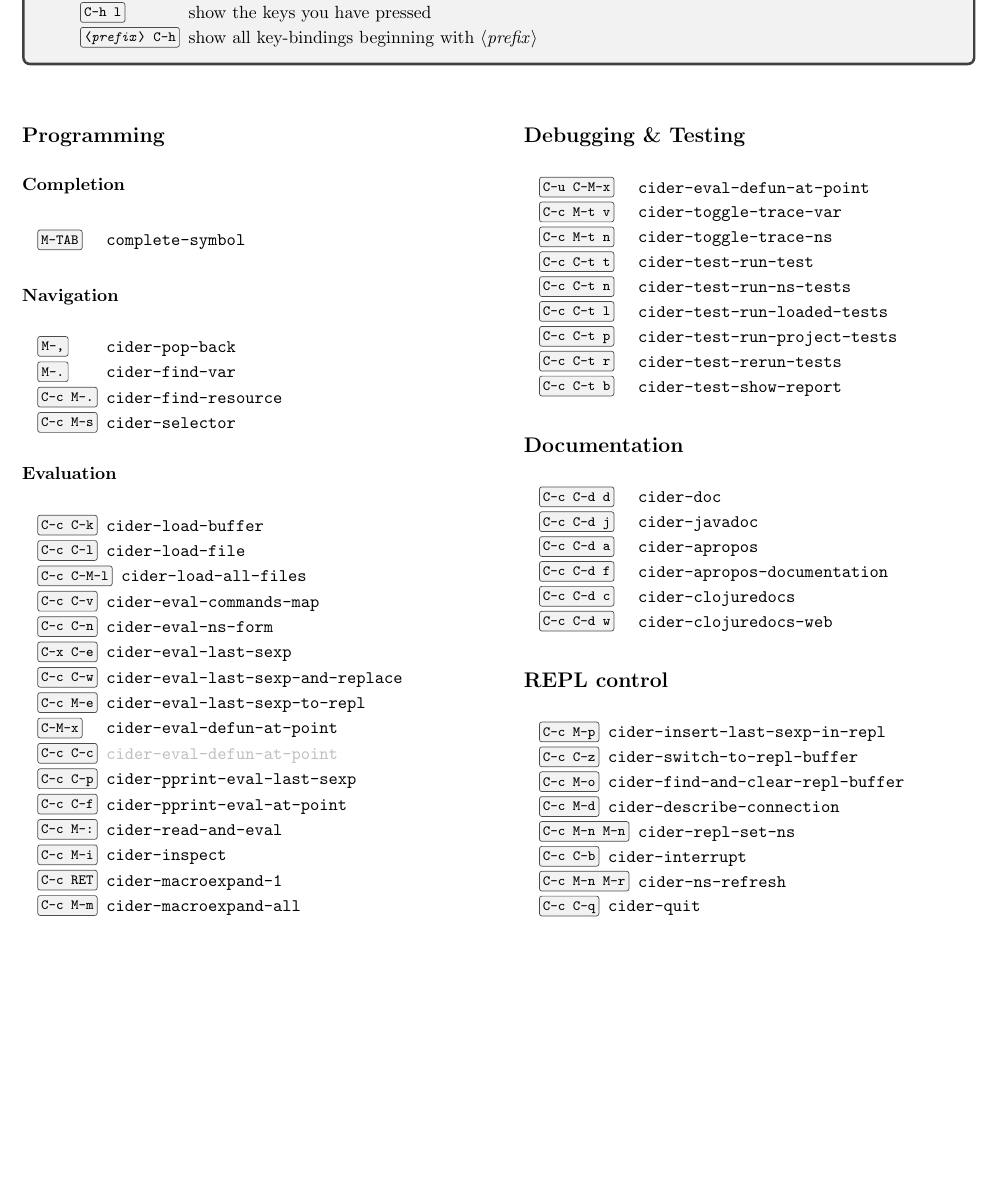
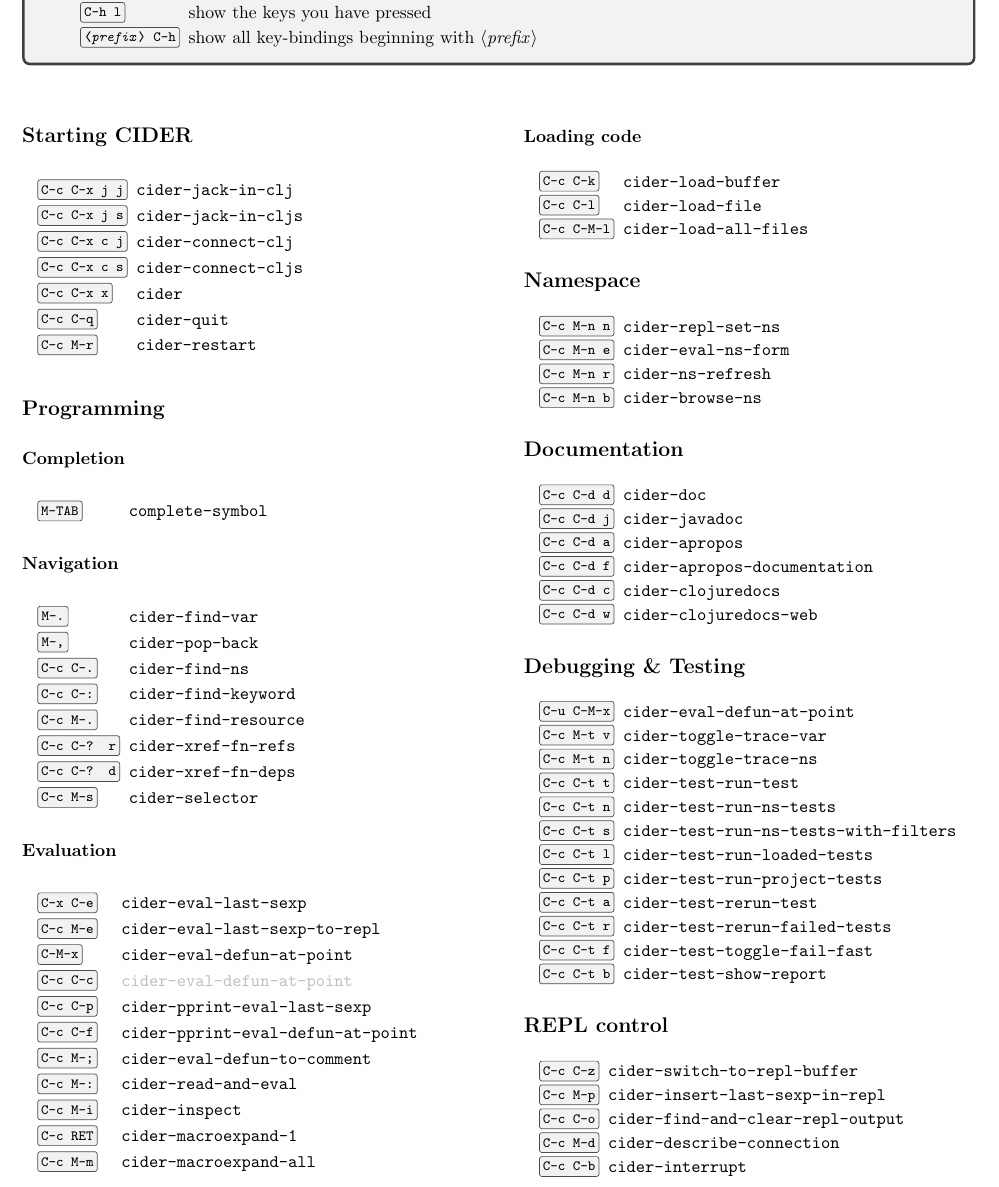
Before and after one commit to clojure-emacs/cider, a LaTeX document (refcard/cider-refcard.tex): part of the page, cut so that both start at the same text, the shorter picture padded with empty space. Compiled offline with pdfLaTeX.

Commit message:
Update the quick-reference card for current keybindings
Fix several stale entries (eval-ns-form, clear-repl-output, test rerun) and
add a Starting CIDER section (jack-in/connect), a Namespace group, namespace
navigation/xref bindings, and a few newer commands. Regenerated with tectonic.

```diff
--- a/refcard/cider-refcard.tex
+++ b/refcard/cider-refcard.tex
@@ -60,76 +60,100 @@
 
 \begin{multicols}{2}
 
+\section{Starting CIDER}
+\begin{keylist}[labelwidth=\widthof{\keyify{C-c C-x j j}}]
+  \item[C-c C-x j j] \ns{cider-jack-in}-clj
+  \item[C-c C-x j s] \ns             -cljs
+  \item[C-c C-x c j] \ns{cider-connect}-clj
+  \item[C-c C-x c s] \ns             -cljs
+  \item[C-c C-x x] cider
+  \item[C-c C-q] cider-quit
+  \item[C-c M-r] cider-restart
+\end{keylist}
+
 \section{Programming}
 \subsection{Completion}
-
-\begin{keylist}[labelwidth=\widthof{\keyify{C-c C-c}}]
+\begin{keylist}[labelwidth=\widthof{\keyify{C-c C-? r}}]
   \item[M-TAB] complete-symbol
 \end{keylist}
 
 \subsection{Navigation}
-\begin{keylist}[labelwidth=\widthof{\keyify{C-c M-.}}]
+\begin{keylist}[labelwidth=\widthof{\keyify{C-c C-? r}}]
+  \item[M-.] cider-find-var
   \item[M-,] cider-pop-back
-  \item[M-.] cider-find-var
+  \item[C-c C-.] cider-find-ns
+  \item[C-c C-:] cider-find-keyword
   \item[C-c M-.] cider-find-resource
+  \item[C-c C-? r] \ns{cider-xref-fn}-refs
+  \item[C-c C-? d] \ns            -deps
   \item[C-c M-s] cider-selector
 \end{keylist}
 
 \subsection{Evaluation}
-\begin{keylist}[labelwidth=\widthof{\keyify{C-c RET}}]
-  \item[C-c C-k] cider-load-buffer
-  \item[C-c C-l] cider-load-file
-  \item[C-c C-M-l] cider-load-all-files
-  \item[C-c C-v] cider-eval-commands-map
-  \item[C-c C-n] cider-eval-ns-form
-  \item[C-x C-e] \ns{cider-eval-last-sexp}
-  \item[C-c C-w] \ns                     -and-replace
-  \item[C-c M-e] \ns                     -to-repl
-  \item[C-M-x]   cider-eval-defun-at-point
-\&\item[C-c C-c] cider-eval-defun-at-point
-  \item[C-c C-p] \ns{cider-pprint-eval}-last-sexp
-  \item[C-c C-f] \ns                   -at-point
-  \item[C-c M-:] cider-read-and-eval
-  \item[C-c M-i] cider-inspect
-  \item[C-c RET] \ns{cider-macroexpand}-1
-  \item[C-c M-m] \ns                   -all
+\begin{keylist}[labelwidth=\widthof{\keyify{C-c C-M-l}}]
+  \item[C-x C-e]   \ns{cider-eval-last-sexp}
+  \item[C-c M-e]   \ns                     -to-repl
+  \item[C-M-x]     cider-eval-defun-at-point
+\&\item[C-c C-c]   cider-eval-defun-at-point
+  \item[C-c C-p]   \ns{cider-pprint-eval}-last-sexp
+  \item[C-c C-f]   \ns                   -defun-at-point
+  \item[C-c M-;]   cider-eval-defun-to-comment
+  \item[C-c M-:]   cider-read-and-eval
+  \item[C-c M-i]   cider-inspect
+  \item[C-c RET]   \ns{cider-macroexpand}-1
+  \item[C-c M-m]   \ns                   -all
 \end{keylist}
 
 \columnbreak
 
-\section{Debugging \& Testing}
-\begin{keylist}[labelwidth=\widthof{\keyify{C-c C-d C-a}}]
-\item[C-u C-M-x] cider-eval-defun-at-point
-\item[C-c M-t v] \ns{cider-toggle-trace}-var
-\item[C-c M-t n] \ns                    -ns
-\item[C-c C-t t] \ns{cider-test}-run-test
-\item[C-c C-t n] \ns            -run-ns-tests
-\item[C-c C-t l] \ns            -run-loaded-tests
-\item[C-c C-t p] \ns            -run-project-tests
-\item[C-c C-t r] \ns            -rerun-tests
-\item[C-c C-t b] \ns            -show-report
+\subsection{Loading code}
+\begin{keylist}[labelwidth=\widthof{\keyify{C-c C-M-l}}]
+  \item[C-c C-k]   cider-load-buffer
+  \item[C-c C-l]   cider-load-file
+  \item[C-c C-M-l] cider-load-all-files
+\end{keylist}
+
+\section{Namespace}
+\begin{keylist}[labelwidth=\widthof{\keyify{C-c M-n n}}]
+  \item[C-c M-n n] cider-repl-set-ns
+  \item[C-c M-n e] cider-eval-ns-form
+  \item[C-c M-n r] cider-ns-refresh
+  \item[C-c M-n b] cider-browse-ns
 \end{keylist}
 
 \section{Documentation}
-\begin{keylist}[labelwidth=\widthof{\keyify{C-c C-d C-a}}]
+\begin{keylist}[labelwidth=\widthof{\keyify{C-c C-d d}}]
   \item[C-c C-d d] cider-doc
   \item[C-c C-d j] cider-javadoc
   \item[C-c C-d a] \ns{cider-apropos}
-  \item[C-c C-d f] \ns               -documentation
+  \item[C-c C-d f] \ns          -documentation
   \item[C-c C-d c] \ns{cider-clojuredocs}
-  \item[C-c C-d w] \ns                   -web
+  \item[C-c C-d w] \ns              -web
+\end{keylist}
+
+\section{Debugging \& Testing}
+\begin{keylist}[labelwidth=\widthof{\keyify{C-u C-M-x}}]
+  \item[C-u C-M-x] cider-eval-defun-at-point
+  \item[C-c M-t v] \ns{cider-toggle-trace}-var
+  \item[C-c M-t n] \ns                    -ns
+  \item[C-c C-t t] \ns{cider-test}-run-test
+  \item[C-c C-t n] \ns            -run-ns-tests
+  \item[C-c C-t s] \ns            -run-ns-tests-with-filters
+  \item[C-c C-t l] \ns            -run-loaded-tests
+  \item[C-c C-t p] \ns            -run-project-tests
+  \item[C-c C-t a] \ns            -rerun-test
+  \item[C-c C-t r] \ns            -rerun-failed-tests
+  \item[C-c C-t f] \ns            -toggle-fail-fast
+  \item[C-c C-t b] \ns            -show-report
 \end{keylist}
 
 \section{REPL control}
-\begin{keylist}[labelwidth=\widthof{\keyify{C-c M-c}}]
+\begin{keylist}[labelwidth=\widthof{\keyify{C-c C-z}}]
+  \item[C-c C-z] cider-switch-to-repl-buffer
   \item[C-c M-p] cider-insert-last-sexp-in-repl
-  \item[C-c C-z] cider-switch-to-repl-buffer
-  \item[C-c M-o] cider-find-and-clear-repl-buffer
+  \item[C-c C-o] cider-find-and-clear-repl-output
   \item[C-c M-d] cider-describe-connection
-  \item[C-c M-n M-n] cider-repl-set-ns
   \item[C-c C-b] cider-interrupt
-  \item[C-c M-n M-r] cider-ns-refresh
-  \item[C-c C-q] cider-quit
 \end{keylist}
 \end{multicols}
 \end{document}
```
Also changed, not shown: refcard/cider-refcard.pdf.
